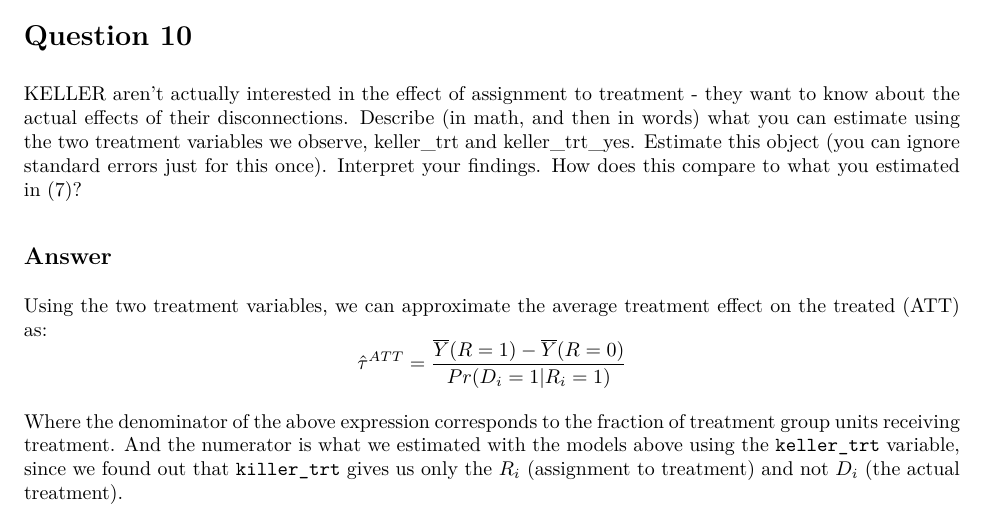
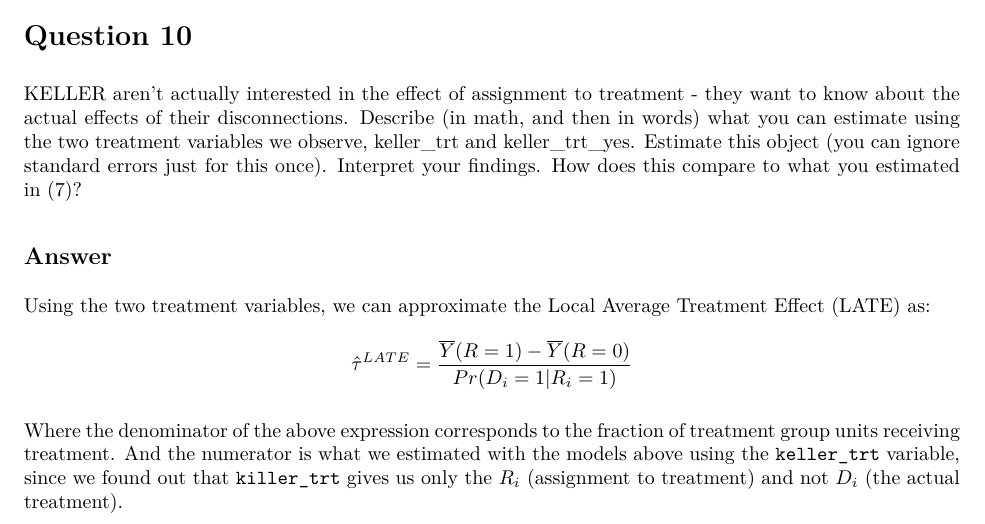
Before and after one commit to egemenpamukcu/causal-inference, an R Markdown document (randomized-controlled-trials/rct.Rmd): part of page 9 of 10, cut so that both start at the same text. The pictures show the output file randomized-controlled-trials/rct.pdf that the author committed with the source.

Commit message:
late instead of att

```diff
--- a/randomized-controlled-trials/rct.Rmd
+++ b/randomized-controlled-trials/rct.Rmd
@@ -293,8 +293,8 @@ this object (you can ignore standard errors just for this once). Interpret your
 this compare to what you estimated in (7)?
 
 ## Answer
-Using the two treatment variables, we can approximate the average treatment effect on the treated (ATT) as:
-$$\hat{\tau}^{ATT} = \frac{\overline{Y}(R = 1) - \overline{Y}(R = 0)}{Pr(D_i = 1 | R_i = 1)}$$
+Using the two treatment variables, we can approximate the Local Average Treatment Effect (LATE) as:
+$$\hat{\tau}^{LATE} = \frac{\overline{Y}(R = 1) - \overline{Y}(R = 0)}{Pr(D_i = 1 | R_i = 1)}$$
 
 Where the denominator of the above expression corresponds to the fraction of treatment group units receiving treatment. And the numerator is what we estimated with the models above using the `keller_trt` variable, since we found out that `killer_trt` gives us only the $R_i$ (assignment to treatment) and not $D_i$ (the actual treatment).
 
```
Also changed, not shown: randomized-controlled-trials/rct.pdf, 1 other file.
